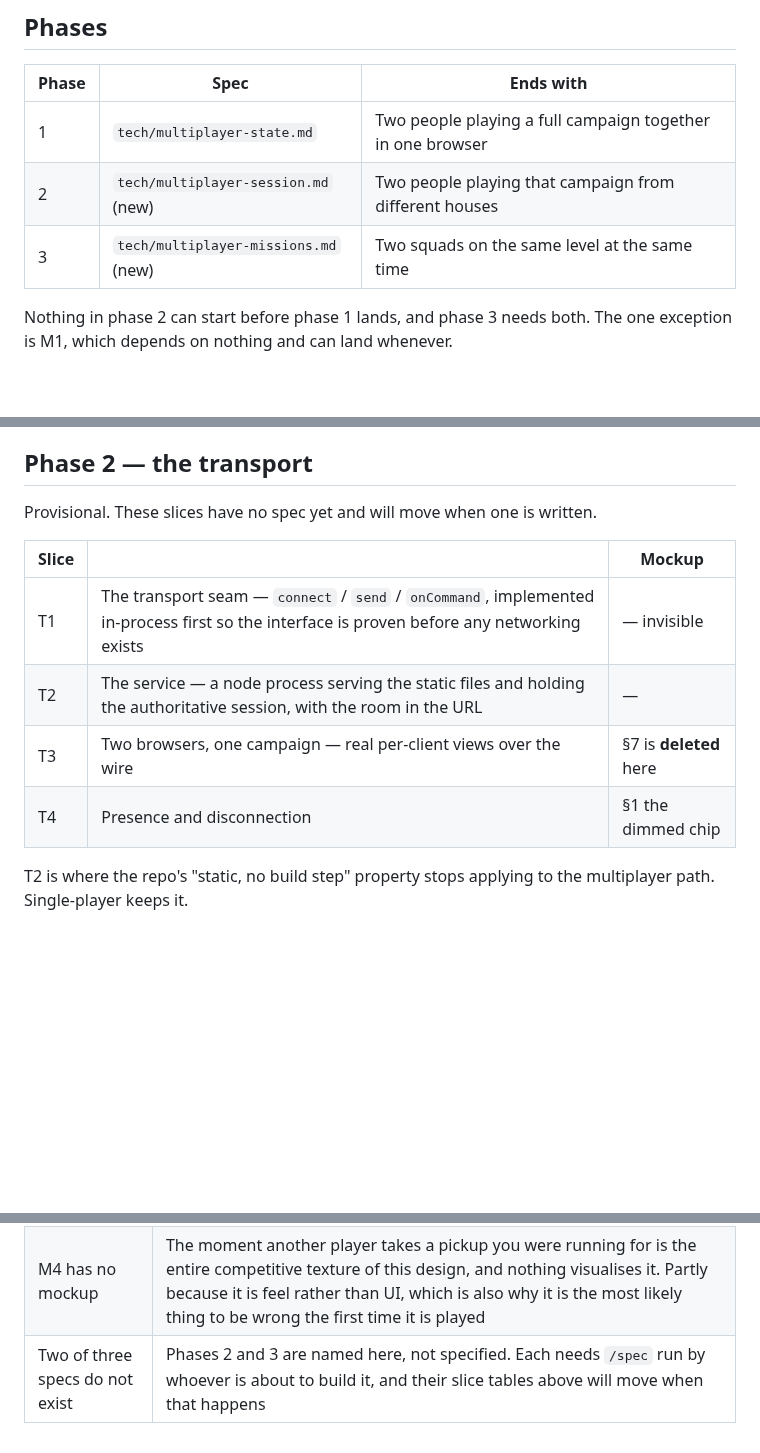
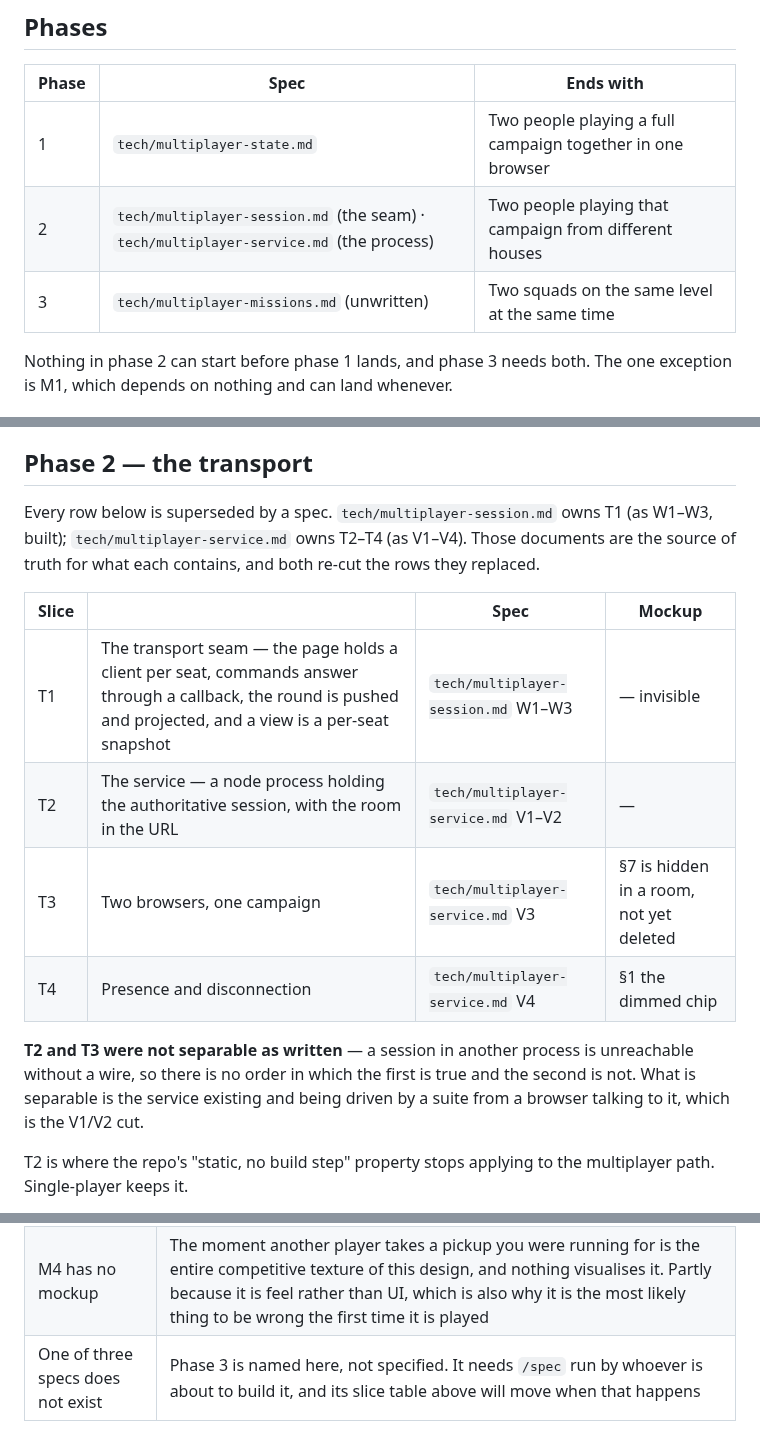
Before and after one commit to jeffrobot494/side-scroller, a Markdown page: tech/multiplayer.md, 3 parts joined by grey strips. GitHub-like rendering; blank space fills up the shorter version.

```diff
--- a/tech/multiplayer.md
+++ b/tech/multiplayer.md
@@ -21,8 +21,8 @@ number. It opens at the top of `design/multiplayer.md` in the design map.
 | Phase | Spec | Ends with |
 |---|---|---|
 | 1 | `tech/multiplayer-state.md` | Two people playing a full campaign together in one browser |
-| 2 | `tech/multiplayer-session.md` (new) | Two people playing that campaign from different houses |
-| 3 | `tech/multiplayer-missions.md` (new) | Two squads on the same level at the same time |
+| 2 | `tech/multiplayer-session.md` (the seam) · `tech/multiplayer-service.md` (the process) | Two people playing that campaign from different houses |
+| 3 | `tech/multiplayer-missions.md` (unwritten) | Two squads on the same level at the same time |
 
 Nothing in phase 2 can start before phase 1 lands, and phase 3 needs both. The
 one exception is M1, which depends on nothing and can land whenever.
@@ -48,14 +48,22 @@ playable and tunable throughout.
 
 ## Phase 2 — the transport
 
-Provisional. These slices have no spec yet and will move when one is written.
+Every row below is superseded by a spec. `tech/multiplayer-session.md` owns T1
+(as W1–W3, built); `tech/multiplayer-service.md` owns T2–T4 (as V1–V4). Those
+documents are the source of truth for what each contains, and both re-cut the
+rows they replaced.
 
-| Slice | | Mockup |
-|---|---|---|
-| T1 | The transport seam — `connect` / `send` / `onCommand`, implemented in-process first so the interface is proven before any networking exists | — invisible |
-| T2 | The service — a node process serving the static files and holding the authoritative session, with the room in the URL | — |
-| T3 | Two browsers, one campaign — real per-client views over the wire | §7 is **deleted** here |
-| T4 | Presence and disconnection | §1 the dimmed chip |
+| Slice | | Spec | Mockup |
+|---|---|---|---|
+| T1 | The transport seam — the page holds a client per seat, commands answer through a callback, the round is pushed and projected, and a view is a per-seat snapshot | `tech/multiplayer-session.md` W1–W3 | — invisible |
+| T2 | The service — a node process holding the authoritative session, with the room in the URL | `tech/multiplayer-service.md` V1–V2 | — |
+| T3 | Two browsers, one campaign | `tech/multiplayer-service.md` V3 | §7 is hidden in a room, not yet deleted |
+| T4 | Presence and disconnection | `tech/multiplayer-service.md` V4 | §1 the dimmed chip |
+
+**T2 and T3 were not separable as written** — a session in another process is
+unreachable without a wire, so there is no order in which the first is true and
+the second is not. What is separable is the service existing and being driven by
+a suite from a browser talking to it, which is the V1/V2 cut.
 
 T2 is where the repo's "static, no build step" property stops applying to the
 multiplayer path. Single-player keeps it.
@@ -87,4 +95,4 @@ rolling checksum for cross-machine divergence.
 |---|---|
 | The payoff is last | The thing that makes this feel like a game played *with* someone is phase 3, sitting behind a state refactor and a transport. Nothing can reorder that — ownership needs the session and lockstep needs determinism — but M1 was pulled forward for a small win, and has landed |
 | M4 has no mockup | The moment another player takes a pickup you were running for is the entire competitive texture of this design, and nothing visualises it. Partly because it is feel rather than UI, which is also why it is the most likely thing to be wrong the first time it is played |
-| Two of three specs do not exist | Phases 2 and 3 are named here, not specified. Each needs `/spec` run by whoever is about to build it, and their slice tables above will move when that happens |
+| One of three specs does not exist | Phase 3 is named here, not specified. It needs `/spec` run by whoever is about to build it, and its slice table above will move when that happens |
```
Also changed, not shown: tech/multiplayer-service.md (added, +184 -0 lines).
